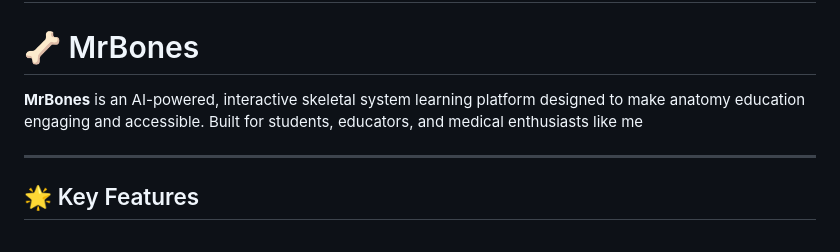
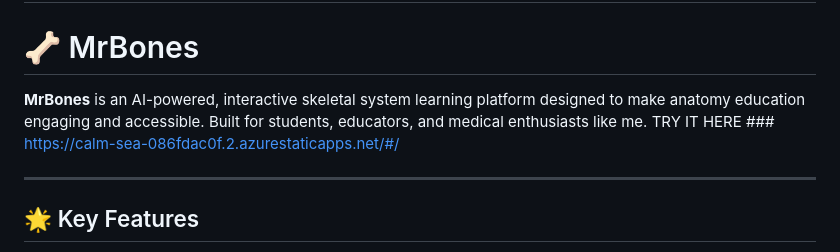
Before and after one commit to Emmoloks/MrBones, a Markdown page: README.md, the part around the change. Rendered like a GitHub page.

```diff
--- a/README.md
+++ b/README.md
@@ -32,7 +32,7 @@
 
 # 🦴 MrBones
 
-**MrBones** is an AI-powered, interactive skeletal system learning platform designed to make anatomy education engaging and accessible. Built for students, educators, and medical enthusiasts like me
+**MrBones** is an AI-powered, interactive skeletal system learning platform designed to make anatomy education engaging and accessible. Built for students, educators, and medical enthusiasts like me. TRY IT HERE ### https://calm-sea-086fdac0f.2.azurestaticapps.net/#/
 
 ---
 
```
